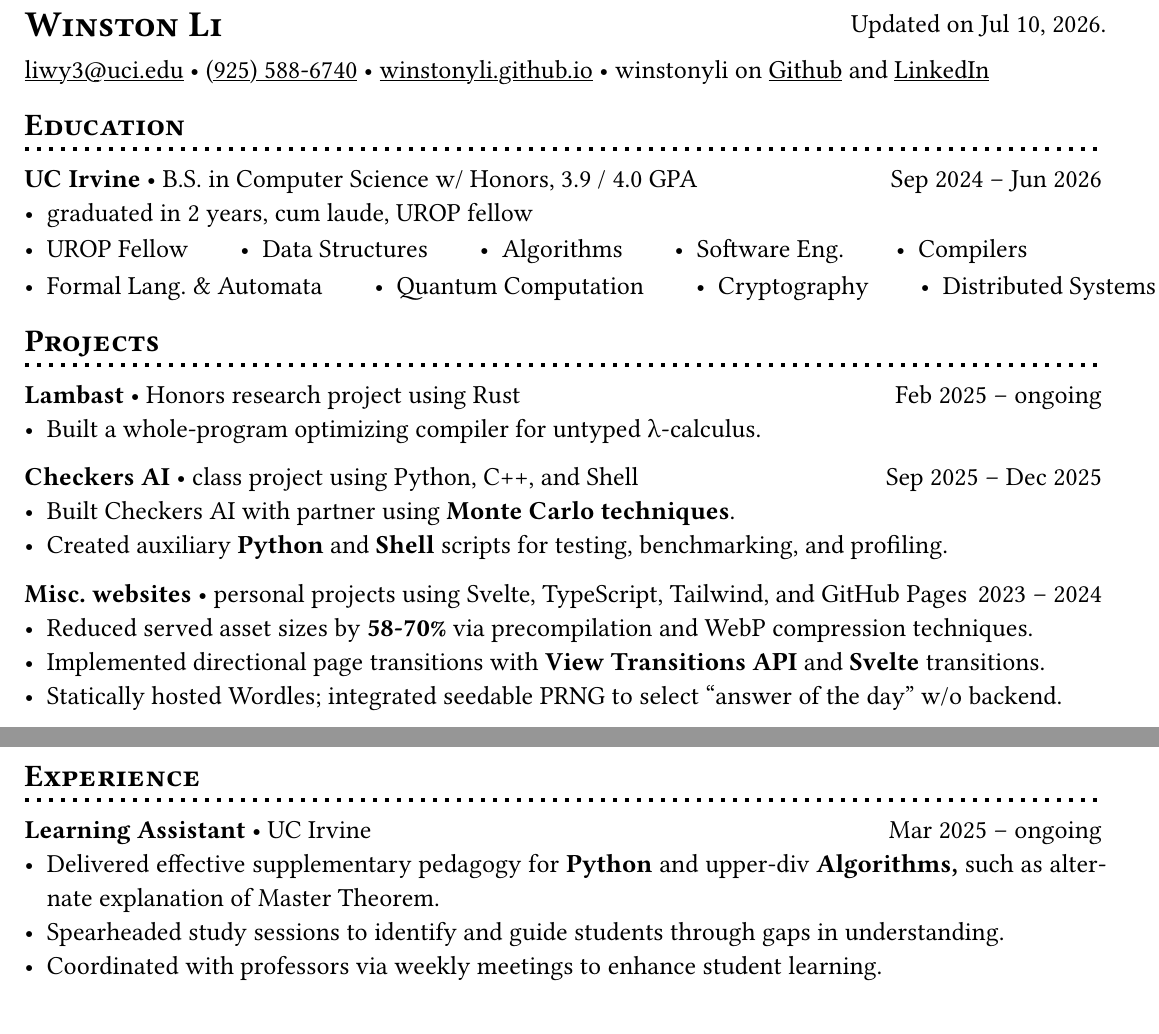
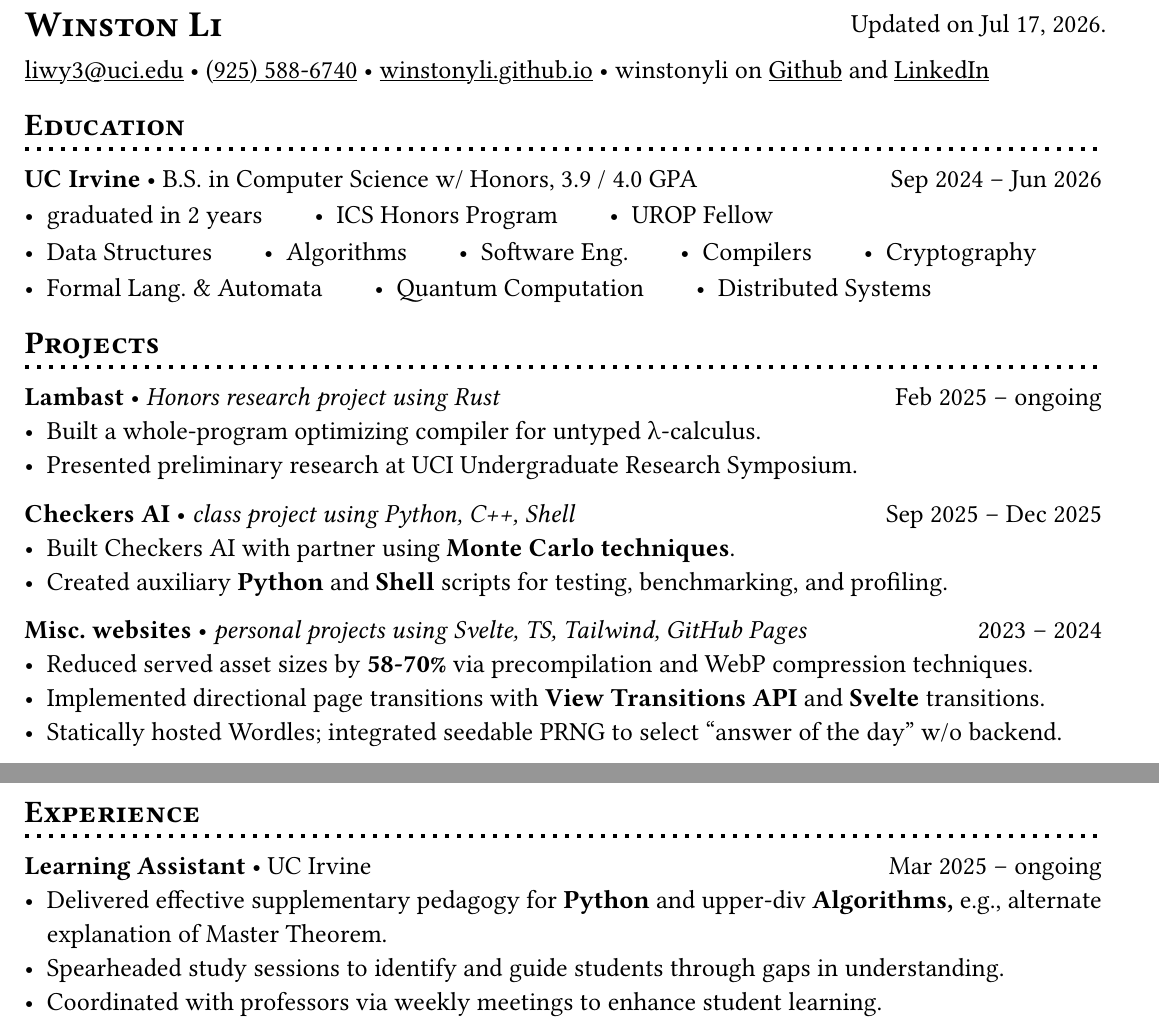
Before and after one commit to winstonyli/winstonyli.github.io, a Typst document (src/lib/assets/resume.typ): two parts of the page, joined at a grey line, cut so that both start at the same text. Compiled offline with Typst 0.15.

Commit message:
update resume & about me

```diff
--- a/src/lib/assets/resume.typ
+++ b/src/lib/assets/resume.typ
@@ -22,7 +22,7 @@
 
 #place(top)[= #smallcaps[Winston Li]]
 
-#move(dy: 1.5pt)[#h(1fr); Updated on Jul 10, 2026.]
+#move(dy: 1.5pt)[#h(1fr); Updated on Jul 17, 2026.]
 
 #link("mailto:liwy3@uci.edu")[liwy3\@uci.edu]
 #sym.bullet
@@ -40,31 +40,35 @@ and
 #div[== Education]
 
 *UC Irvine* #sym.bullet B.S. in Computer Science w/ Honors, 3.9 / 4.0 GPA #h(1fr) Sep 2024 -- Jun 2026
-- graduated in 2 years, cum laude, UROP fellow
 #hlist[
+    - graduated in 2 years
+    - ICS Honors Program
     - UROP Fellow
+]
+#hlist[
     - Data Structures
     - Algorithms
     - Software Eng.
     - Compilers
+    - Cryptography
 ]
 #hlist[
     - Formal Lang. & Automata
     - Quantum Computation
-    - Cryptography
     - Distributed Systems
 ]
 
 #div[== Projects]
 
-*Lambast* #sym.bullet Honors research project using Rust #h(1fr) Feb 2025 -- ongoing
+*Lambast* #sym.bullet _Honors research project using Rust_ #h(1fr) Feb 2025 -- ongoing
 - Built a whole-program optimizing compiler for untyped #(sym.lambda)-calculus.
+- Presented preliminary research at UCI Undergraduate Research Symposium.
 
-*Checkers AI* #sym.bullet class project using Python, C++, and Shell #h(1fr) Sep 2025 -- Dec 2025
+*Checkers AI* #sym.bullet _class project using Python, C++, Shell_ #h(1fr) Sep 2025 -- Dec 2025
 - Built Checkers AI with partner using *Monte Carlo techniques*.
 - Created auxiliary *Python* and *Shell* scripts for testing, benchmarking, and profiling.
 
-*Misc. websites* #sym.bullet personal projects using Svelte, TypeScript, Tailwind, and GitHub Pages #h(1fr) 2023 -- 2024
+*Misc. websites* #sym.bullet _personal projects using Svelte, TS, Tailwind, GitHub Pages_ #h(1fr) 2023 -- 2024
 - Reduced served asset sizes by *58-70%* via precompilation and WebP compression techniques.
 - Implemented directional page transitions with *View Transitions API* and *Svelte* transitions.
 - Statically hosted Wordles; integrated seedable PRNG to select "answer of the day" w/o backend.
@@ -83,7 +87,7 @@ and
 #div[== Experience]
 
 *Learning Assistant* #sym.bullet UC Irvine #h(1fr) Mar 2025 -- ongoing
-- Delivered effective supplementary pedagogy for *Python* and upper-div *Algorithms,* such as alternate explanation of Master Theorem.
+- Delivered effective supplementary pedagogy for *Python* and upper-div *Algorithms,* e.g., alternate explanation of Master Theorem.
 - Spearheaded study sessions to identify and guide students through gaps in understanding.
 - Coordinated with professors via weekly meetings to enhance student learning.
 
```
Also changed, not shown: 2 other files.
